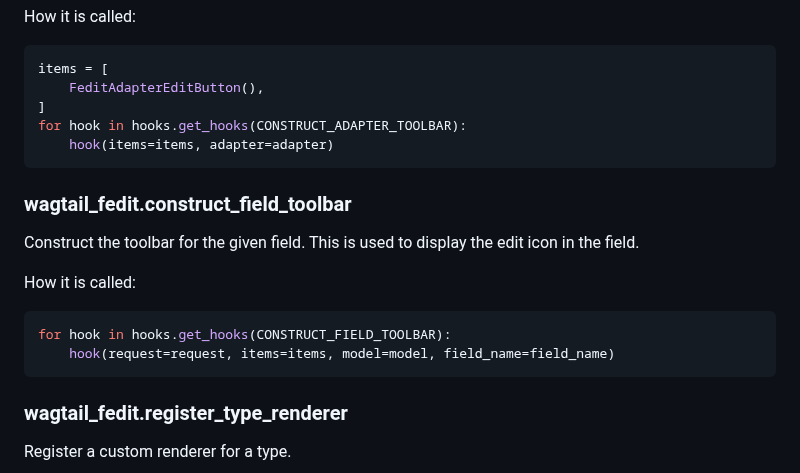
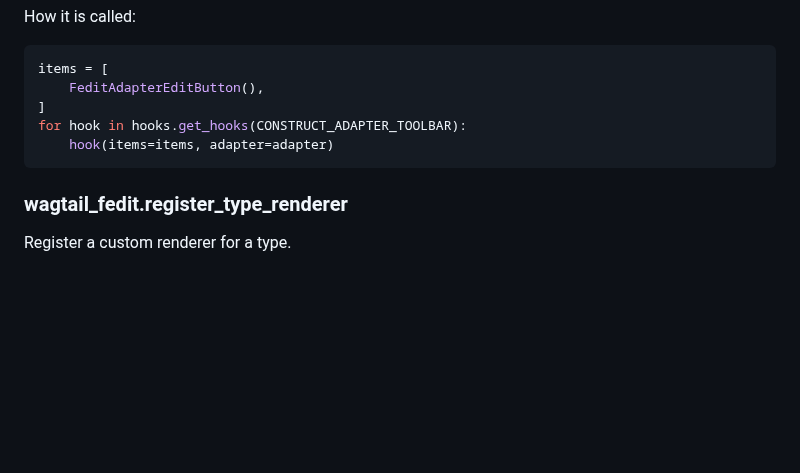
Before and after one commit to Nigel2392/wagtail_fedit, a Markdown page: README.md, the part around the change. GitHub-like rendering; blank space fills up the shorter version.

Commit message:
Remove deleted hook documentation

````diff
--- a/README.md
+++ b/README.md
@@ -217,18 +217,6 @@ for hook in hooks.get_hooks(CONSTRUCT_ADAPTER_TOOLBAR):
     hook(items=items, adapter=adapter)
 ```
 
-### wagtail_fedit.construct_field_toolbar
-
-Construct the toolbar for the given field.
-This is used to display the edit icon in the field.
-
-How it is called:
-
-```python
-for hook in hooks.get_hooks(CONSTRUCT_FIELD_TOOLBAR):
-    hook(request=request, items=items, model=model, field_name=field_name)
-```
-
 ### wagtail_fedit.register_type_renderer
 
 Register a custom renderer for a type.
````
